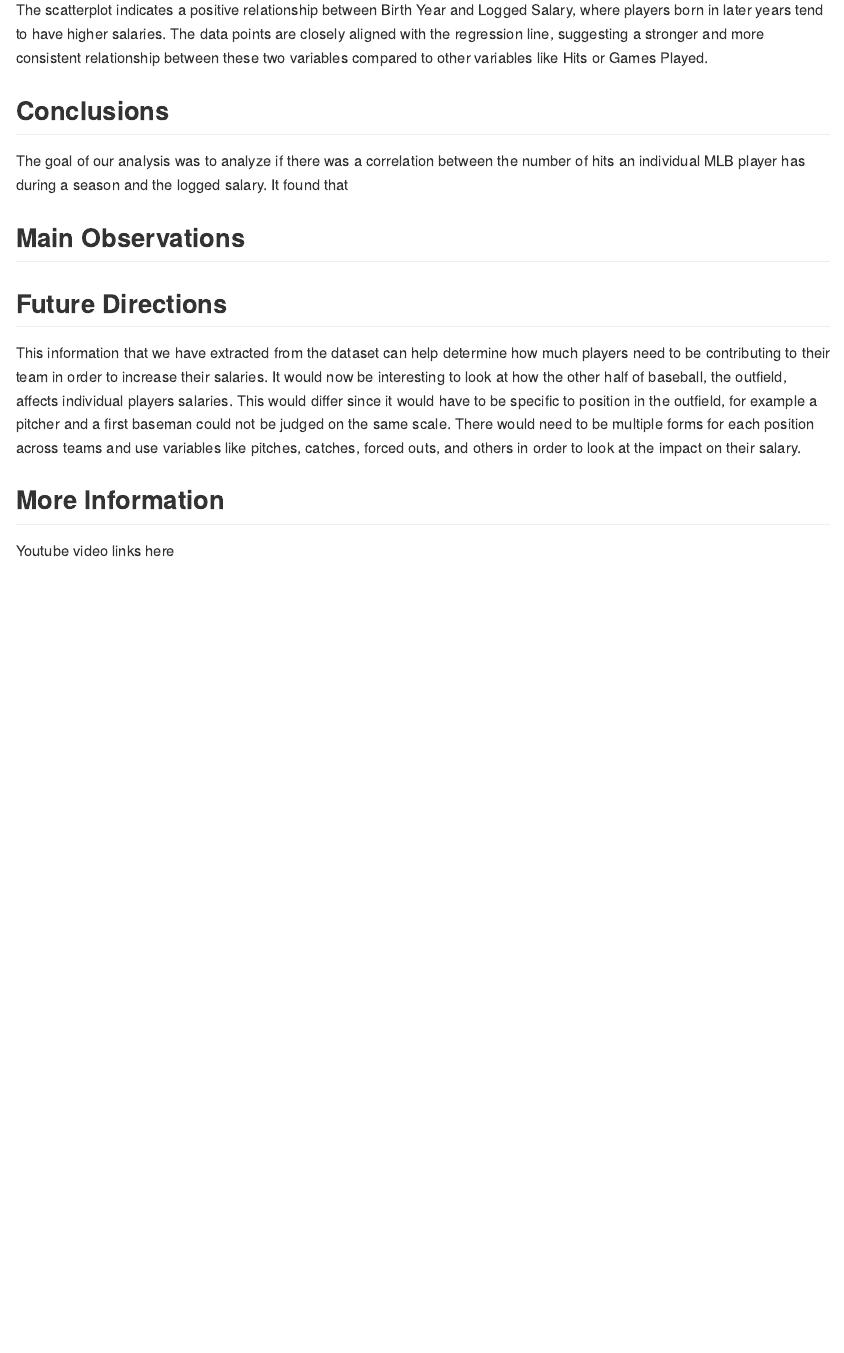
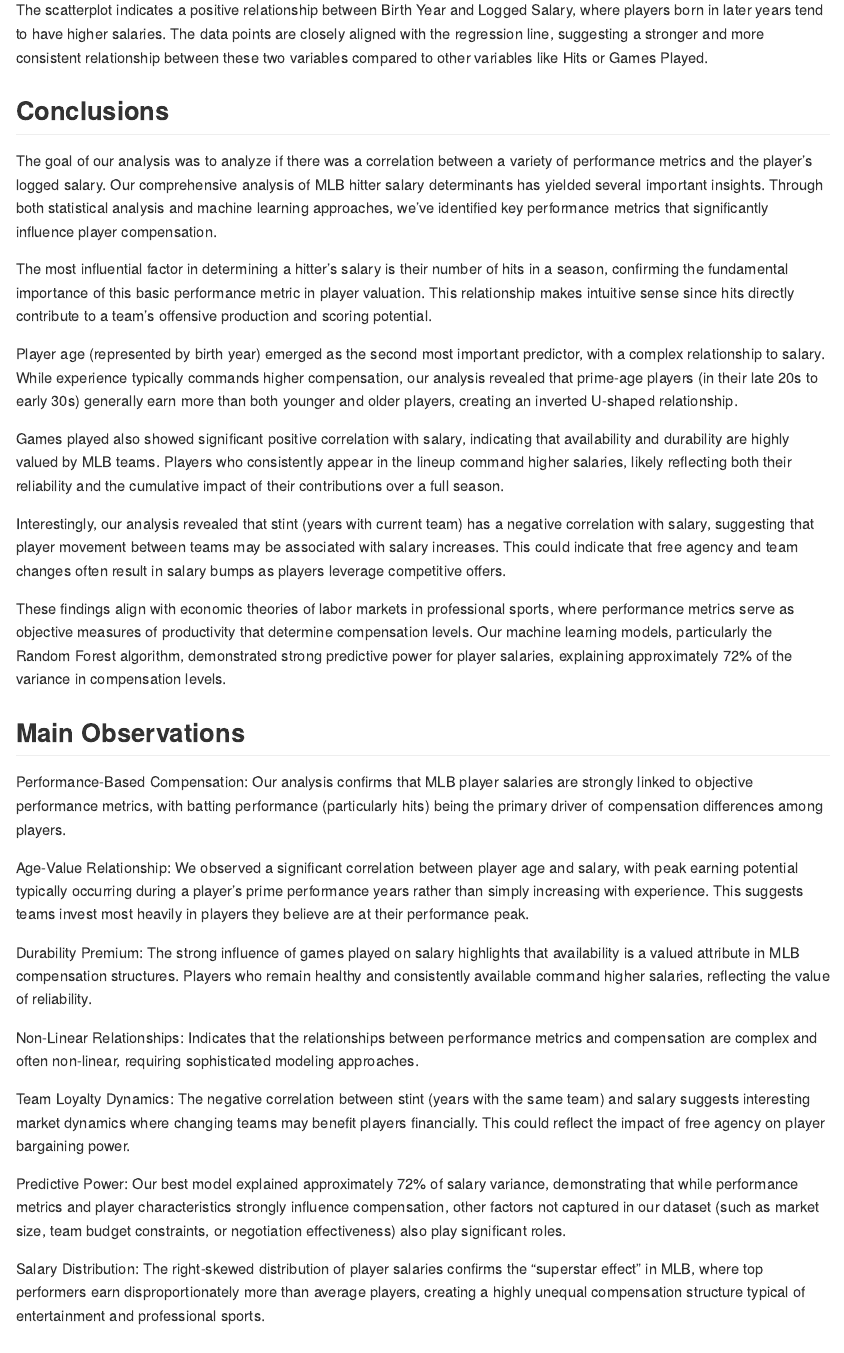
Before and after one commit to isabelchoma/Final_Project, an R Markdown document (README.Rmd): the page in a window 1100 px wide, from 12550 px down. The pictures show the output file README.md that the author committed with the source, drawn offline in the style of GitHub.

Commit message:
Conclusion and main observations

```diff
--- a/README.Rmd
+++ b/README.Rmd
@@ -322,12 +322,33 @@
 
 ## Conclusions
 
-The goal of our analysis was to analyze if there was a correlation between the number of hits an individual MLB player has during a season and the logged salary. It found that
+The goal of our analysis was to analyze if there was a correlation between a variety of performance metrics and the player's logged salary. Our comprehensive analysis of MLB hitter salary determinants has yielded several important insights. Through both statistical analysis and machine learning approaches, we've identified key performance metrics that significantly influence player compensation.
 
+The most influential factor in determining a hitter's salary is their number of hits in a season, confirming the fundamental importance of this basic performance metric in player valuation. This relationship makes intuitive sense since hits directly contribute to a team's offensive production and scoring potential.
+
+Player age (represented by birth year) emerged as the second most important predictor, with a complex relationship to salary. While experience typically commands higher compensation, our analysis revealed that prime-age players (in their late 20s to early 30s) generally earn more than both younger and older players, creating an inverted U-shaped relationship.
+
+Games played also showed significant positive correlation with salary, indicating that availability and durability are highly valued by MLB teams. Players who consistently appear in the lineup command higher salaries, likely reflecting both their reliability and the cumulative impact of their contributions over a full season.
+
+Interestingly, our analysis revealed that stint (years with current team) has a negative correlation with salary, suggesting that player movement between teams may be associated with salary increases. This could indicate that free agency and team changes often result in salary bumps as players leverage competitive offers.
+
+These findings align with economic theories of labor markets in professional sports, where performance metrics serve as objective measures of productivity that determine compensation levels. Our machine learning models, particularly the Random Forest algorithm, demonstrated strong predictive power for player salaries, explaining approximately 72% of the variance in compensation levels.
 
 ## Main Observations
 
+Performance-Based Compensation: Our analysis confirms that MLB player salaries are strongly linked to objective performance metrics, with batting performance (particularly hits) being the primary driver of compensation differences among players.
 
+Age-Value Relationship: We observed a significant correlation between player age and salary, with peak earning potential typically occurring during a player's prime performance years rather than simply increasing with experience. This suggests teams invest most heavily in players they believe are at their performance peak.
+
+Durability Premium: The strong influence of games played on salary highlights that availability is a valued attribute in MLB compensation structures. Players who remain healthy and consistently available command higher salaries, reflecting the value of reliability.
+
+Non-Linear Relationships: Indicates that the relationships between performance metrics and compensation are complex and often non-linear, requiring sophisticated modeling approaches.
+
+Team Loyalty Dynamics: The negative correlation between stint (years with the same team) and salary suggests interesting market dynamics where changing teams may benefit players financially. This could reflect the impact of free agency on player bargaining power.
+
+Predictive Power: Our best model explained approximately 72% of salary variance, demonstrating that while performance metrics and player characteristics strongly influence compensation, other factors not captured in our dataset (such as market size, team budget constraints, or negotiation effectiveness) also play significant roles.
+
+Salary Distribution: The right-skewed distribution of player salaries confirms the "superstar effect" in MLB, where top performers earn disproportionately more than average players, creating a highly unequal compensation structure typical of entertainment and professional sports.
 
 ## Future Directions
 
@@ -335,4 +356,3 @@
 
 ## More Information
 
-Youtube video links here
```
Also changed, not shown: README.md, README.Rmd (15 more changed lines).
